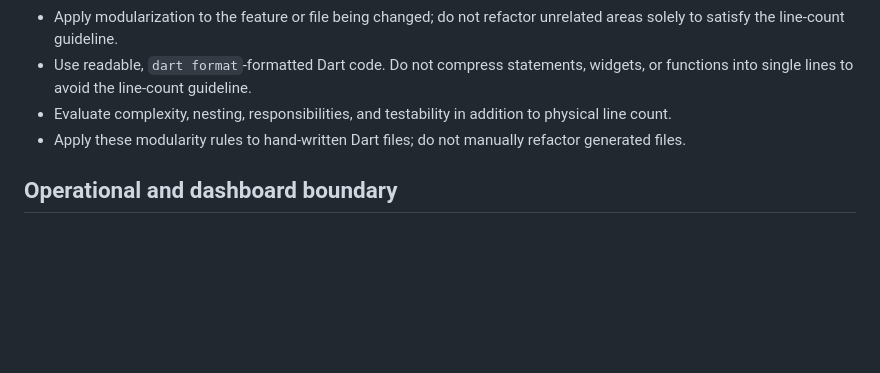
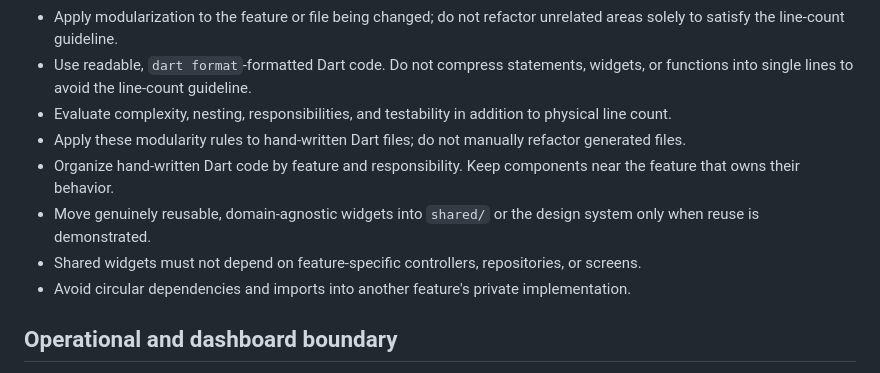
Before and after one commit to ApueXI/aisley-app, a Markdown page: AGENTS.md, the part around the change. Drawn GitHub-style; blank space fills up the shorter version.

Commit message:
added new rule to group related feautres into a DIR

```diff
--- a/AGENTS.md
+++ b/AGENTS.md
@@ -109,6 +109,10 @@ Do not commit secret files, generated credentials, local device data, or unrelat
 - Use readable, `dart format`-formatted Dart code. Do not compress statements, widgets, or functions into single lines to avoid the line-count guideline.
 - Evaluate complexity, nesting, responsibilities, and testability in addition to physical line count.
 - Apply these modularity rules to hand-written Dart files; do not manually refactor generated files.
+- Organize hand-written Dart code by feature and responsibility. Keep components near the feature that owns their behavior.
+- Move genuinely reusable, domain-agnostic widgets into `shared/` or the design system only when reuse is demonstrated.
+- Shared widgets must not depend on feature-specific controllers, repositories, or screens.
+- Avoid circular dependencies and imports into another feature's private implementation.
 
 ## Operational and dashboard boundary
 
```
